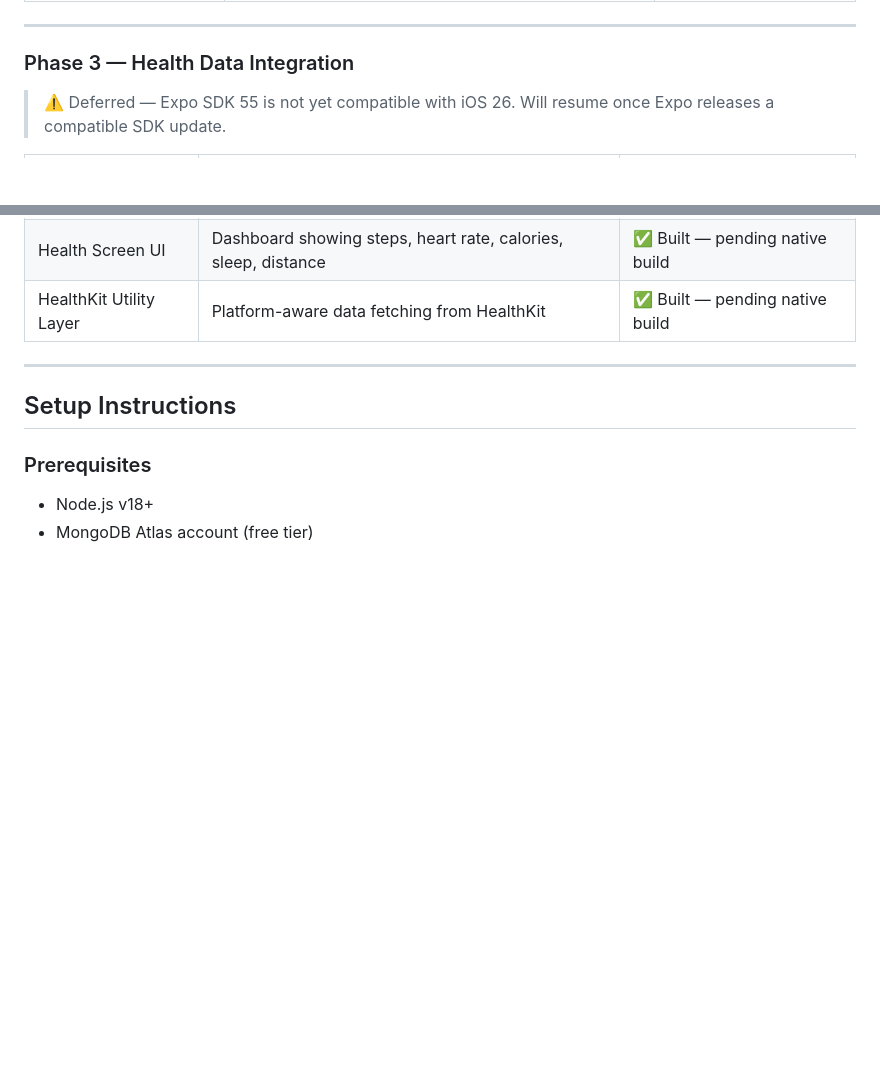
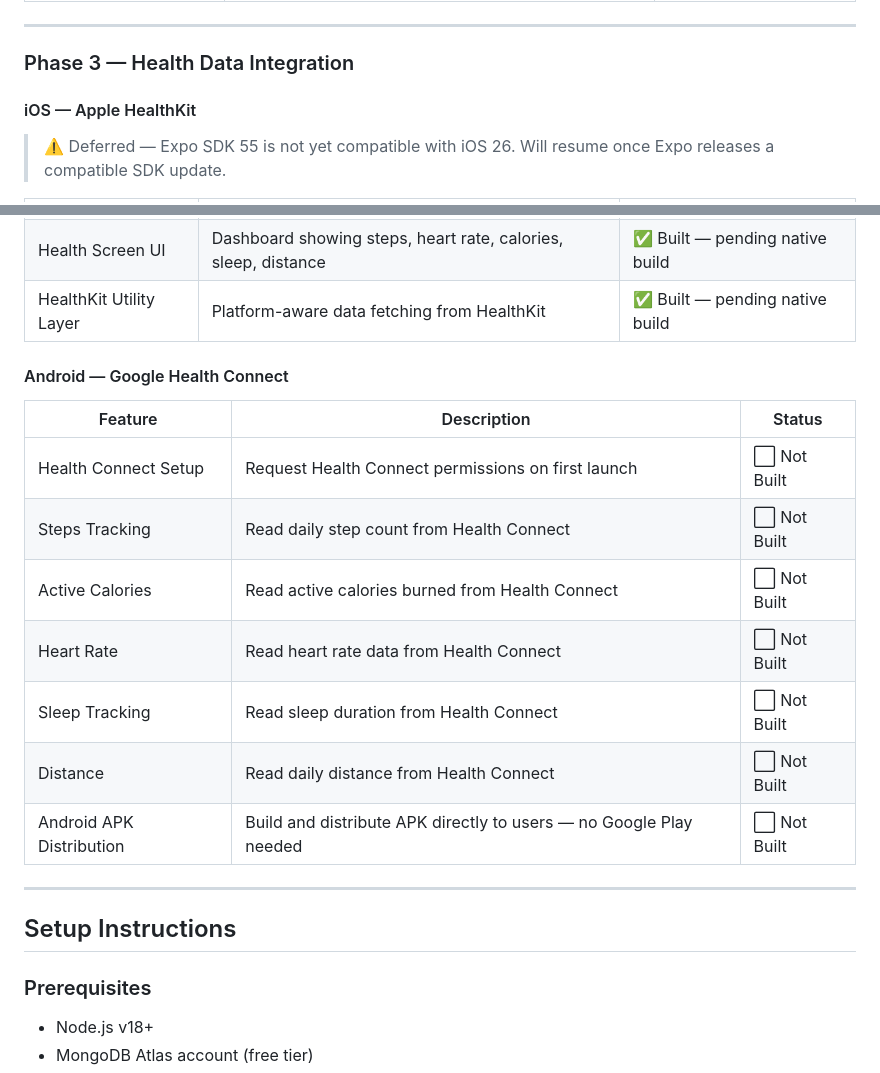
Before and after one commit to normanchingcuanco/ltfi-app, a Markdown page: README.md, 2 parts joined by grey strips. Rendered like a GitHub page; blank space fills up the shorter version.

Commit message:
docs: add Android Health Connect to Phase 3 roadmap

```diff
--- a/README.md
+++ b/README.md
@@ -350,6 +350,8 @@ ltfi/
 
 ### Phase 3 — Health Data Integration
 
+#### iOS — Apple HealthKit
+
 > ⚠️ Deferred — Expo SDK 55 is not yet compatible with iOS 26. Will resume once Expo releases a compatible SDK update.
 
 | Feature | Description | Status |
@@ -365,6 +367,18 @@ ltfi/
 | Colmi Ring Integration | Colmi ring data flows via QRing app into HealthKit — no direct integration needed | ⏸ Deferred |
 | Health Screen UI | Dashboard showing steps, heart rate, calories, sleep, distance | ✅ Built — pending native build |
 | HealthKit Utility Layer | Platform-aware data fetching from HealthKit | ✅ Built — pending native build |
+
+#### Android — Google Health Connect
+
+| Feature | Description | Status |
+|---------|-------------|--------|
+| Health Connect Setup | Request Health Connect permissions on first launch | ⬜ Not Built |
+| Steps Tracking | Read daily step count from Health Connect | ⬜ Not Built |
+| Active Calories | Read active calories burned from Health Connect | ⬜ Not Built |
+| Heart Rate | Read heart rate data from Health Connect | ⬜ Not Built |
+| Sleep Tracking | Read sleep duration from Health Connect | ⬜ Not Built |
+| Distance | Read daily distance from Health Connect | ⬜ Not Built |
+| Android APK Distribution | Build and distribute APK directly to users — no Google Play needed | ⬜ Not Built |
 
 ---
 
```
